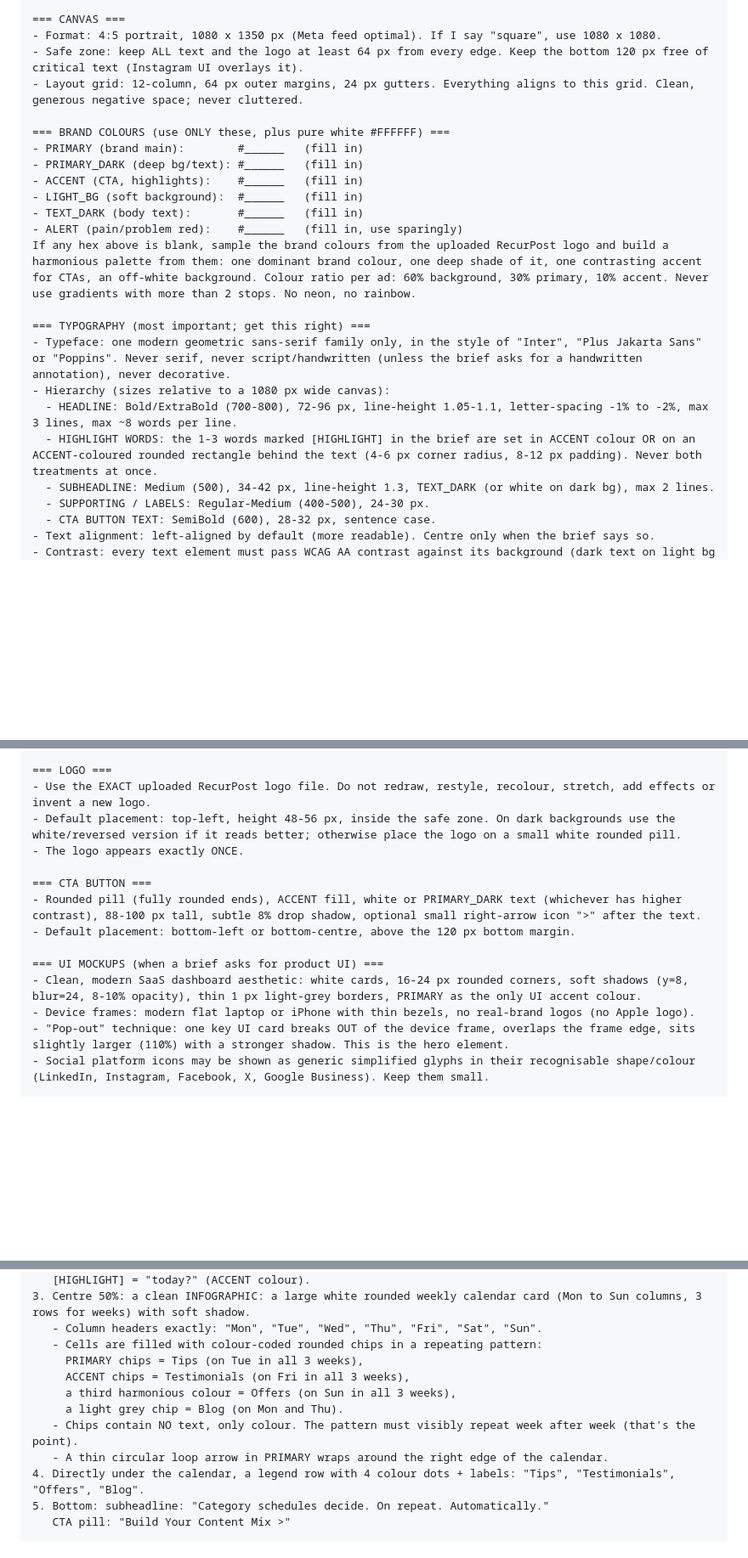
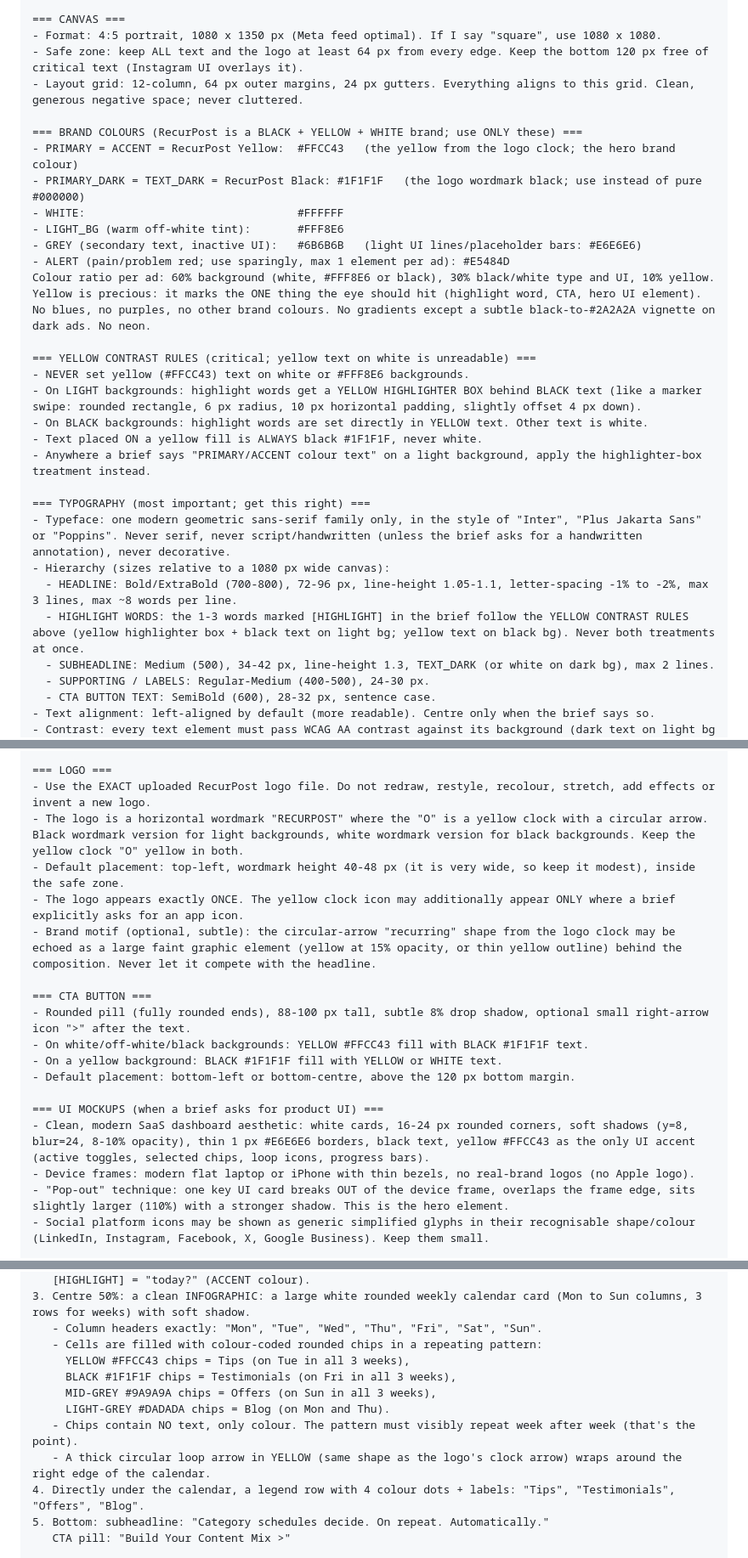
Before and after one commit to jigneshicq2-web/video-generation, a Markdown page: prompts/recurpost/01-evergreen-libraries-image-prompts.md, 3 parts joined by grey strips. Shown at 85% size. Rendered like a GitHub page; blank space fills up the shorter version.

Commit message:
Lock RecurPost brand palette (yellow #FFCC43, black #1F1F1F, white) and contrast rules in ad prompts
Co-Authored-By: Claude Opus 5.5 <noreply@anthropic.com>
Claude-Session: https://claude.ai/code/session_013YgmcFMyYDW8YVVbkXwk1X

```diff
--- a/prompts/recurpost/01-evergreen-libraries-image-prompts.md
+++ b/prompts/recurpost/01-evergreen-libraries-image-prompts.md
@@ -29,20 +34,27 @@ You are a senior performance-marketing graphic designer with 10+ years designing
 - Safe zone: keep ALL text and the logo at least 64 px from every edge. Keep the bottom 120 px free of critical text (Instagram UI overlays it).
 - Layout grid: 12-column, 64 px outer margins, 24 px gutters. Everything aligns to this grid. Clean, generous negative space; never cluttered.
 
-=== BRAND COLOURS (use ONLY these, plus pure white #FFFFFF) ===
-- PRIMARY (brand main):        #______   (fill in)
-- PRIMARY_DARK (deep bg/text): #______   (fill in)
-- ACCENT (CTA, highlights):    #______   (fill in)
-- LIGHT_BG (soft background):  #______   (fill in)
-- TEXT_DARK (body text):       #______   (fill in)
-- ALERT (pain/problem red):    #______   (fill in, use sparingly)
-If any hex above is blank, sample the brand colours from the uploaded RecurPost logo and build a harmonious palette from them: one dominant brand colour, one deep shade of it, one contrasting accent for CTAs, an off-white background. Colour ratio per ad: 60% background, 30% primary, 10% accent. Never use gradients with more than 2 stops. No neon, no rainbow.
+=== BRAND COLOURS (RecurPost is a BLACK + YELLOW + WHITE brand; use ONLY these) ===
+- PRIMARY = ACCENT = RecurPost Yellow:  #FFCC43   (the yellow from the logo clock; the hero brand colour)
+- PRIMARY_DARK = TEXT_DARK = RecurPost Black: #1F1F1F   (the logo wordmark black; use instead of pure #000000)
+- WHITE:                                #FFFFFF
+- LIGHT_BG (warm off-white tint):       #FFF8E6
+- GREY (secondary text, inactive UI):   #6B6B6B   (light UI lines/placeholder bars: #E6E6E6)
+- ALERT (pain/problem red; use sparingly, max 1 element per ad): #E5484D
+Colour ratio per ad: 60% background (white, #FFF8E6 or black), 30% black/white type and UI, 10% yellow. Yellow is precious: it marks the ONE thing the eye should hit (highlight word, CTA, hero UI element). No blues, no purples, no other brand colours. No gradients except a subtle black-to-#2A2A2A vignette on dark ads. No neon.
+
+=== YELLOW CONTRAST RULES (critical; yellow text on white is unreadable) ===
+- NEVER set yellow (#FFCC43) text on white or #FFF8E6 backgrounds.
+- On LIGHT backgrounds: highlight words get a YELLOW HIGHLIGHTER BOX behind BLACK text (like a marker swipe: rounded rectangle, 6 px radius, 10 px horizontal padding, slightly offset 4 px down).
+- On BLACK backgrounds: highlight words are set directly in YELLOW text. Other text is white.
+- Text placed ON a yellow fill is ALWAYS black #1F1F1F, never white.
+- Anywhere a brief says "PRIMARY/ACCENT colour text" on a light background, apply the highlighter-box treatment instead.
 
 === TYPOGRAPHY (most important; get this right) ===
 - Typeface: one modern geometric sans-serif family only, in the style of "Inter", "Plus Jakarta Sans" or "Poppins". Never serif, never script/handwritten (unless the brief asks for a handwritten annotation), never decorative.
 - Hierarchy (sizes relative to a 1080 px wide canvas):
   - HEADLINE: Bold/ExtraBold (700-800), 72-96 px, line-height 1.05-1.1, letter-spacing -1% to -2%, max 3 lines, max ~8 words per line.
-  - HIGHLIGHT WORDS: the 1-3 words marked [HIGHLIGHT] in the brief are set in ACCENT colour OR on an ACCENT-coloured rounded rectangle behind the text (4-6 px corner radius, 8-12 px padding). Never both treatments at once.
+  - HIGHLIGHT WORDS: the 1-3 words marked [HIGHLIGHT] in the brief follow the YELLOW CONTRAST RULES above (yellow highlighter box + black text on light bg; yellow text on black bg). Never both treatments at once.
   - SUBHEADLINE: Medium (500), 34-42 px, line-height 1.3, TEXT_DARK (or white on dark bg), max 2 lines.
   - SUPPORTING / LABELS: Regular-Medium (400-500), 24-30 px.
   - CTA BUTTON TEXT: SemiBold (600), 28-32 px, sentence case.
@@ -56,15 +68,19 @@ If any hex above is blank, sample the brand colours from the uploaded RecurPost
 
 === LOGO ===
 - Use the EXACT uploaded RecurPost logo file. Do not redraw, restyle, recolour, stretch, add effects or invent a new logo.
-- Default placement: top-left, height 48-56 px, inside the safe zone. On dark backgrounds use the white/reversed version if it reads better; otherwise place the logo on a small white rounded pill.
-- The logo appears exactly ONCE.
+- The logo is a horizontal wordmark "RECURPOST" where the "O" is a yellow clock with a circular arrow. Black wordmark version for light backgrounds, white wordmark version for black backgrounds. Keep the yellow clock "O" yellow in both.
+- Default placement: top-left, wordmark height 40-48 px (it is very wide, so keep it modest), inside the safe zone.
+- The logo appears exactly ONCE. The yellow clock icon may additionally appear ONLY where a brief explicitly asks for an app icon.
+- Brand motif (optional, subtle): the circular-arrow "recurring" shape from the logo clock may be echoed as a large faint graphic element (yellow at 15% opacity, or thin yellow outline) behind the composition. Never let it compete with the headline.
 
 === CTA BUTTON ===
-- Rounded pill (fully rounded ends), ACCENT fill, white or PRIMARY_DARK text (whichever has higher contrast), 88-100 px tall, subtle 8% drop shadow, optional small right-arrow icon ">" after the text.
+- Rounded pill (fully rounded ends), 88-100 px tall, subtle 8% drop shadow, optional small right-arrow icon ">" after the text.
+- On white/off-white/black backgrounds: YELLOW #FFCC43 fill with BLACK #1F1F1F text.
+- On a yellow background: BLACK #1F1F1F fill with YELLOW or WHITE text.
 - Default placement: bottom-left or bottom-centre, above the 120 px bottom margin.
 
 === UI MOCKUPS (when a brief asks for product UI) ===
-- Clean, modern SaaS dashboard aesthetic: white cards, 16-24 px rounded corners, soft shadows (y=8, blur=24, 8-10% opacity), thin 1 px light-grey borders, PRIMARY as the only UI accent colour.
+- Clean, modern SaaS dashboard aesthetic: white cards, 16-24 px rounded corners, soft shadows (y=8, blur=24, 8-10% opacity), thin 1 px #E6E6E6 borders, black text, yellow #FFCC43 as the only UI accent (active toggles, selected chips, loop icons, progress bars).
 - Device frames: modern flat laptop or iPhone with thin bezels, no real-brand logos (no Apple logo).
 - "Pop-out" technique: one key UI card breaks OUT of the device frame, overlaps the frame edge, sits slightly larger (110%) with a stronger shadow. This is the hero element.
 - Social platform icons may be shown as generic simplified glyphs in their recognisable shape/colour (LinkedIn, Instagram, Facebook, X, Google Business). Keep them small.
@@ -333,12 +349,12 @@ LAYOUT:
 3. Centre 50%: a clean INFOGRAPHIC: a large white rounded weekly calendar card (Mon to Sun columns, 3 rows for weeks) with soft shadow.
    - Column headers exactly: "Mon", "Tue", "Wed", "Thu", "Fri", "Sat", "Sun".
    - Cells are filled with colour-coded rounded chips in a repeating pattern:
-     PRIMARY chips = Tips (on Tue in all 3 weeks),
-     ACCENT chips = Testimonials (on Fri in all 3 weeks),
-     a third harmonious colour = Offers (on Sun in all 3 weeks),
-     a light grey chip = Blog (on Mon and Thu).
+     YELLOW #FFCC43 chips = Tips (on Tue in all 3 weeks),
+     BLACK #1F1F1F chips = Testimonials (on Fri in all 3 weeks),
+     MID-GREY #9A9A9A chips = Offers (on Sun in all 3 weeks),
+     LIGHT-GREY #DADADA chips = Blog (on Mon and Thu).
    - Chips contain NO text, only colour. The pattern must visibly repeat week after week (that's the point).
-   - A thin circular loop arrow in PRIMARY wraps around the right edge of the calendar.
+   - A thick circular loop arrow in YELLOW (same shape as the logo's clock arrow) wraps around the right edge of the calendar.
 4. Directly under the calendar, a legend row with 4 colour dots + labels: "Tips", "Testimonials", "Offers", "Blog".
 5. Bottom: subheadline: "Category schedules decide. On repeat. Automatically."
    CTA pill: "Build Your Content Mix >"
```
Also changed, not shown: other parts of prompts/recurpost/01-evergreen-libraries-image-prompts.md (+9 -4 lines).
